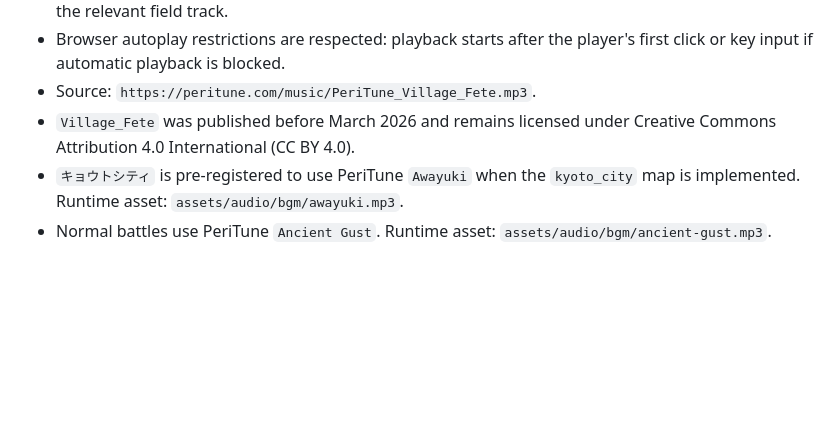
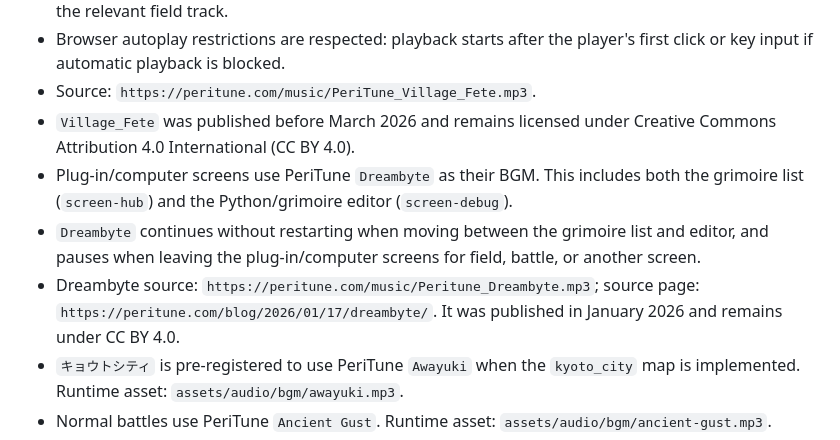
Before and after one commit to cureflash/spell-operator, a Markdown page: docs/GAME_SPEC.md, the part around the change. Rendered like a GitHub page; blank space fills up the shorter version.

Commit message:
Document Dreambyte plug-in BGM

```diff
--- a/docs/GAME_SPEC.md
+++ b/docs/GAME_SPEC.md
@@ -47,6 +47,9 @@ This file is the implementation-facing mirror of confirmed game-wide specificati
 - Browser autoplay restrictions are respected: playback starts after the player's first click or key input if automatic playback is blocked.
 - Source: `https://peritune.com/music/PeriTune_Village_Fete.mp3`.
 - `Village_Fete` was published before March 2026 and remains licensed under Creative Commons Attribution 4.0 International (CC BY 4.0).
+- Plug-in/computer screens use PeriTune `Dreambyte` as their BGM. This includes both the grimoire list (`screen-hub`) and the Python/grimoire editor (`screen-debug`).
+- `Dreambyte` continues without restarting when moving between the grimoire list and editor, and pauses when leaving the plug-in/computer screens for field, battle, or another screen.
+- Dreambyte source: `https://peritune.com/music/Peritune_Dreambyte.mp3`; source page: `https://peritune.com/blog/2026/01/17/dreambyte/`. It was published in January 2026 and remains under CC BY 4.0.
 - `キョウトシティ` is pre-registered to use PeriTune `Awayuki` when the `kyoto_city` map is implemented. Runtime asset: `assets/audio/bgm/awayuki.mp3`.
 - Normal battles use PeriTune `Ancient Gust`. Runtime asset: `assets/audio/bgm/ancient-gust.mp3`.
 - `ラメールシティ` is pre-registered to use PeriTune `Resort5` when the `la_mer_city` map is implemented. Runtime asset: `assets/audio/bgm/resort5.mp3`.
```
